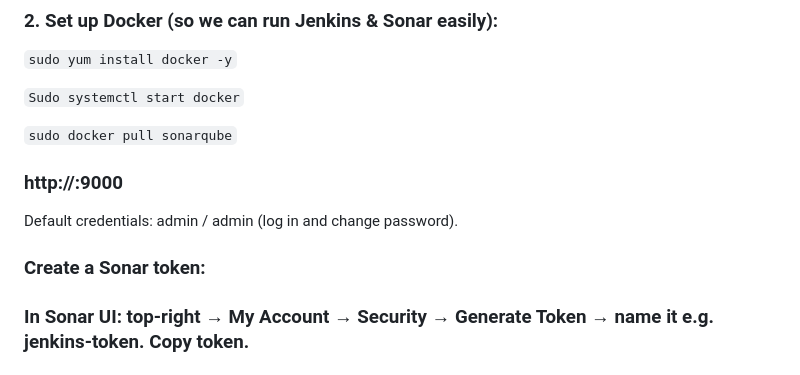
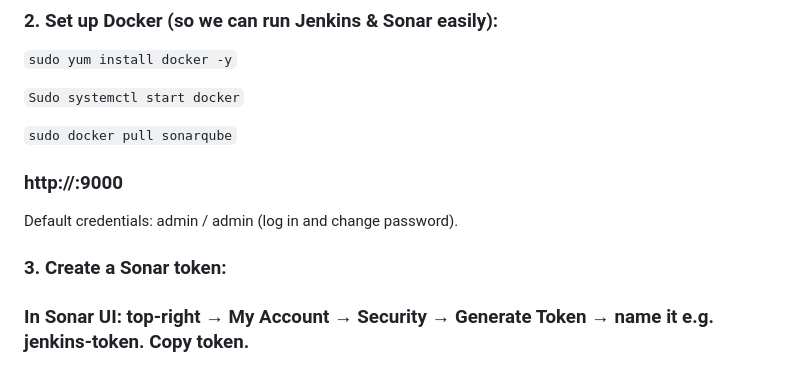
Before and after one commit to adarsh0331/Project_07_Sonarqube_Docker, a Markdown page: README.md, the part around the change. GitHub-like rendering.

```diff
--- a/README.md
+++ b/README.md
@@ -52,7 +52,7 @@ Basic familiarity with terminal commands (I’ll include exact commands).
 
 Default credentials: admin / admin (log in and change password).
 
-### Create a Sonar token:
+### 3. Create a Sonar token:
 
 ### In Sonar UI: top-right → My Account → Security → Generate Token → name it e.g. jenkins-token. Copy token.
 
```
